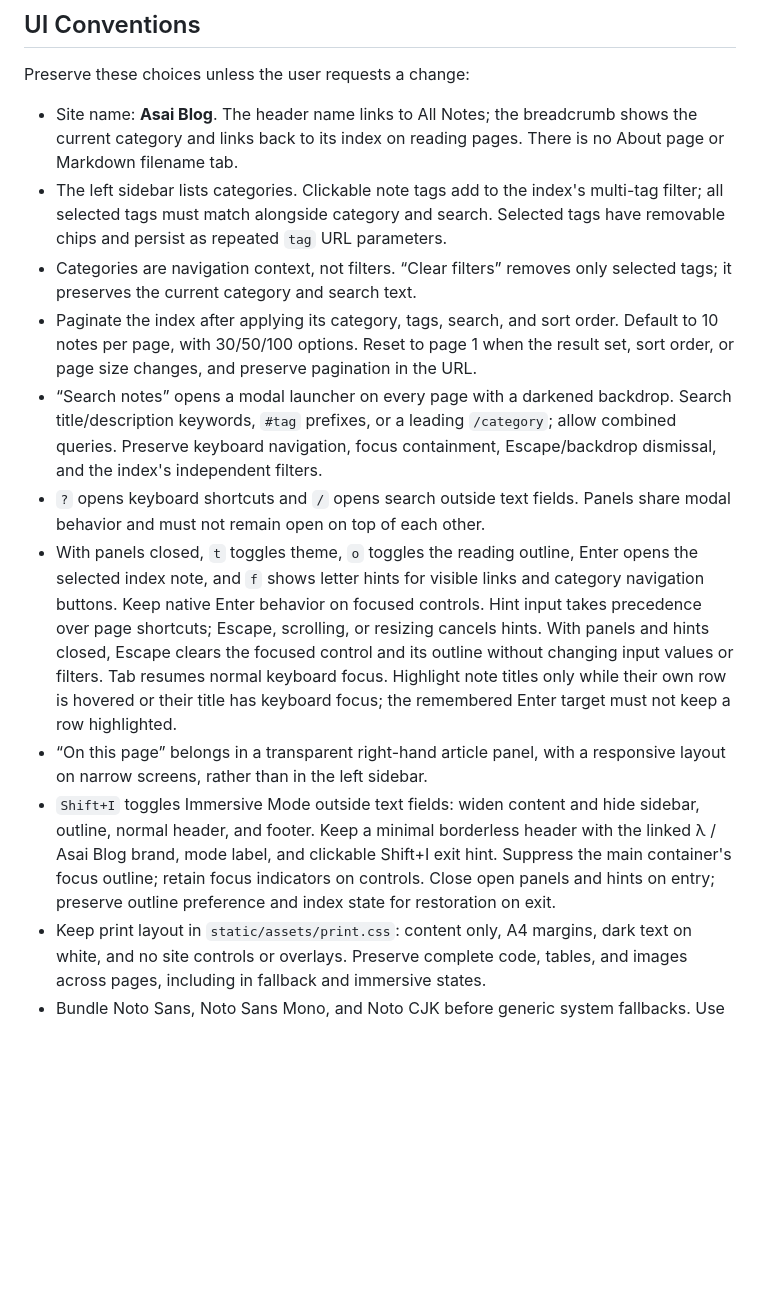
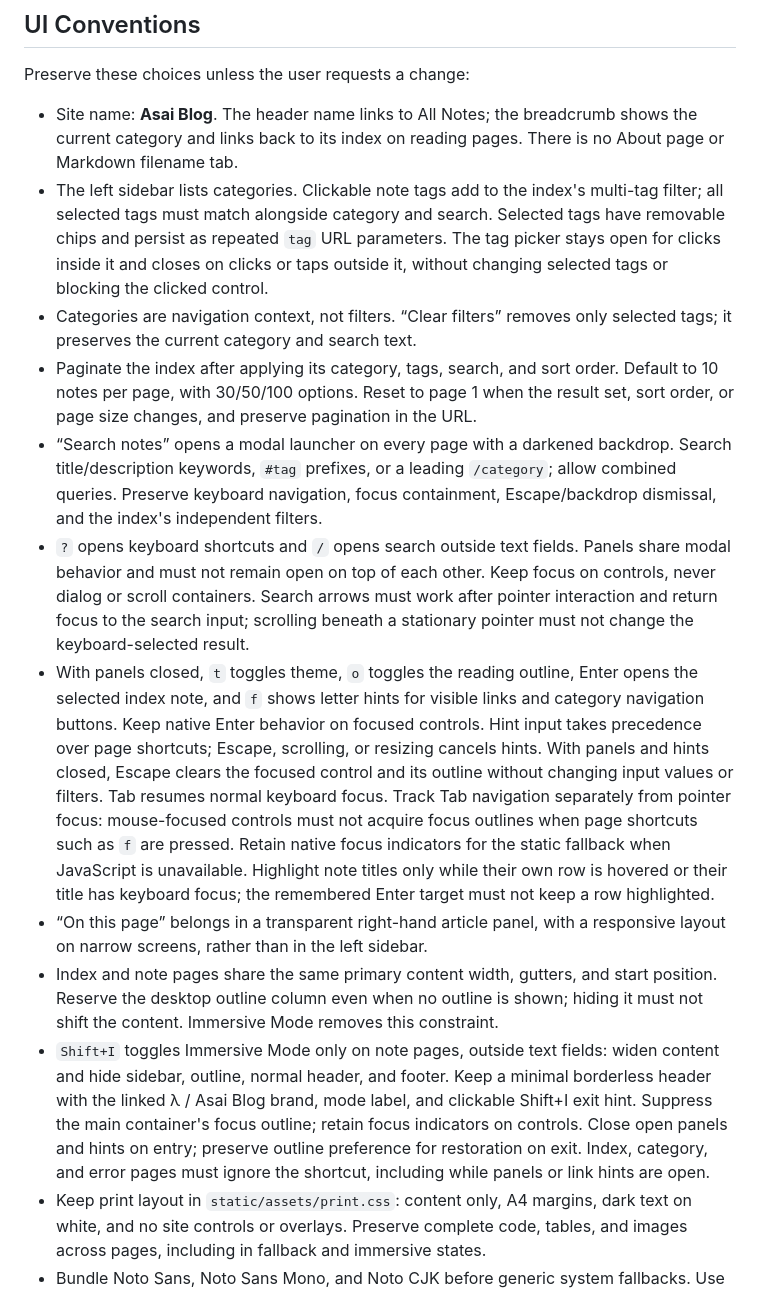
Before and after one commit to SugarNekoE/asai-blog, a Markdown page: AGENTS.md, the part around one of its changes. Drawn GitHub-style; blank space fills up the shorter version.

```diff
--- a/AGENTS.md
+++ b/AGENTS.md
@@ -64,6 +93,8 @@ Preserve these choices unless the user requests a change:
 - The left sidebar lists categories. Clickable note tags add to the index's
   multi-tag filter; all selected tags must match alongside category and search.
   Selected tags have removable chips and persist as repeated `tag` URL parameters.
+  The tag picker stays open for clicks inside it and closes on clicks or taps
+  outside it, without changing selected tags or blocking the clicked control.
 - Categories are navigation context, not filters. “Clear filters” removes only
   selected tags; it preserves the current category and search text.
 - Paginate the index after applying its category, tags, search, and sort order.
@@ -75,6 +106,9 @@ Preserve these choices unless the user requests a change:
   Escape/backdrop dismissal, and the index's independent filters.
 - `?` opens keyboard shortcuts and `/` opens search outside text fields. Panels
   share modal behavior and must not remain open on top of each other.
+  Keep focus on controls, never dialog or scroll containers. Search arrows must
+  work after pointer interaction and return focus to the search input; scrolling
+  beneath a stationary pointer must not change the keyboard-selected result.
 - With panels closed, `t` toggles theme, `o` toggles the reading outline, Enter
   opens the selected index note, and `f` shows letter hints for visible links
   and category navigation buttons.
@@ -82,16 +116,23 @@ Preserve these choices unless the user requests a change:
   over page shortcuts; Escape, scrolling, or resizing cancels hints.
   With panels and hints closed, Escape clears the focused control and its outline
   without changing input values or filters. Tab resumes normal keyboard focus.
+  Track Tab navigation separately from pointer focus: mouse-focused controls must
+  not acquire focus outlines when page shortcuts such as `f` are pressed. Retain
+  native focus indicators for the static fallback when JavaScript is unavailable.
   Highlight note titles only while their own row is hovered or their title has
   keyboard focus; the remembered Enter target must not keep a row highlighted.
 - “On this page” belongs in a transparent right-hand article panel, with a
   responsive layout on narrow screens, rather than in the left sidebar.
-- `Shift+I` toggles Immersive Mode outside text fields: widen content and hide
+- Index and note pages share the same primary content width, gutters, and start
+  position. Reserve the desktop outline column even when no outline is shown;
+  hiding it must not shift the content. Immersive Mode removes this constraint.
+- `Shift+I` toggles Immersive Mode only on note pages, outside text fields: widen content and hide
   sidebar, outline, normal header, and footer. Keep a minimal borderless header
   with the linked λ / Asai Blog brand, mode label, and clickable Shift+I exit hint.
   Suppress the main container's focus outline; retain focus indicators on controls.
   Close open panels and hints on entry;
-  preserve outline preference and index state for restoration on exit.
+  preserve outline preference for restoration on exit. Index, category, and error
+  pages must ignore the shortcut, including while panels or link hints are open.
 - Keep print layout in `static/assets/print.css`: content only, A4 margins,
   dark text on white, and no site controls or overlays. Preserve complete code,
   tables, and images across pages, including in fallback and immersive states.
```
Also changed, not shown: other parts of AGENTS.md (+35 -6 lines), PROJECT_INDEX.md (+40 -19 lines).
